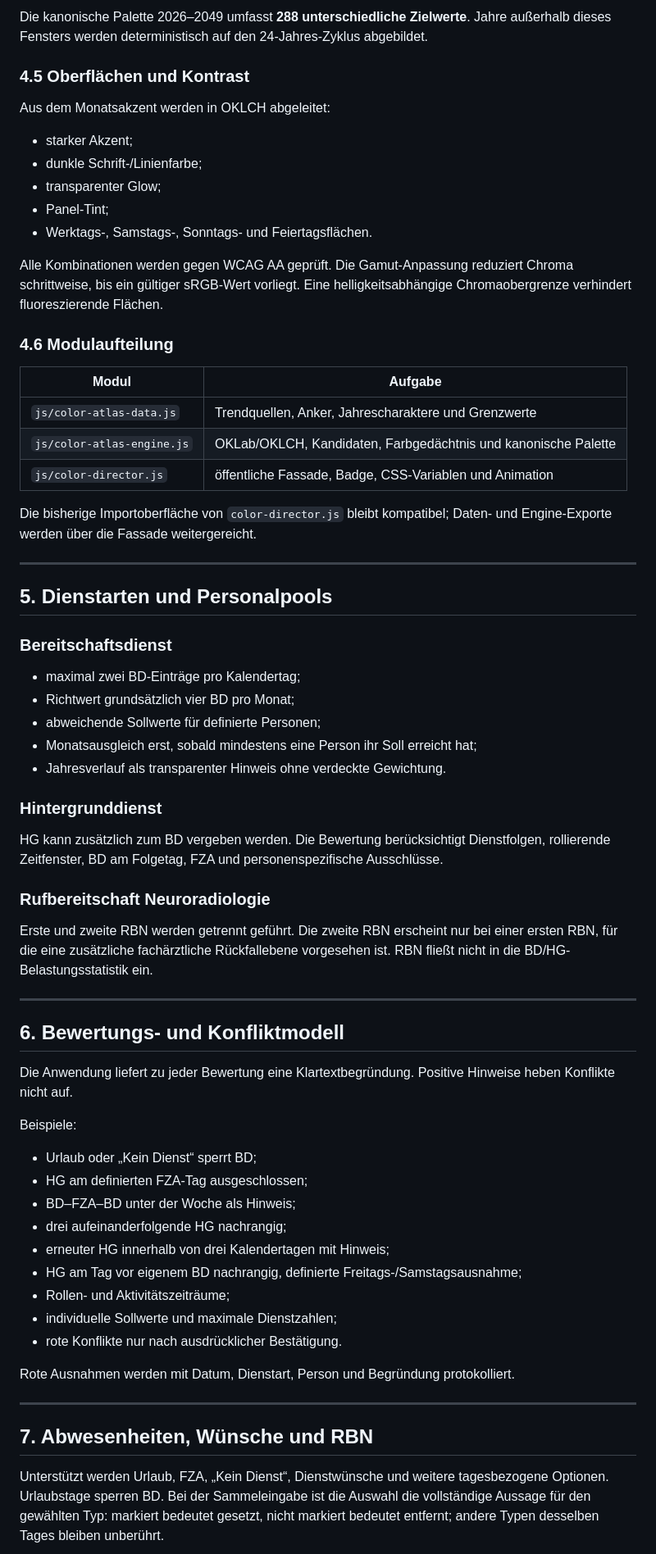
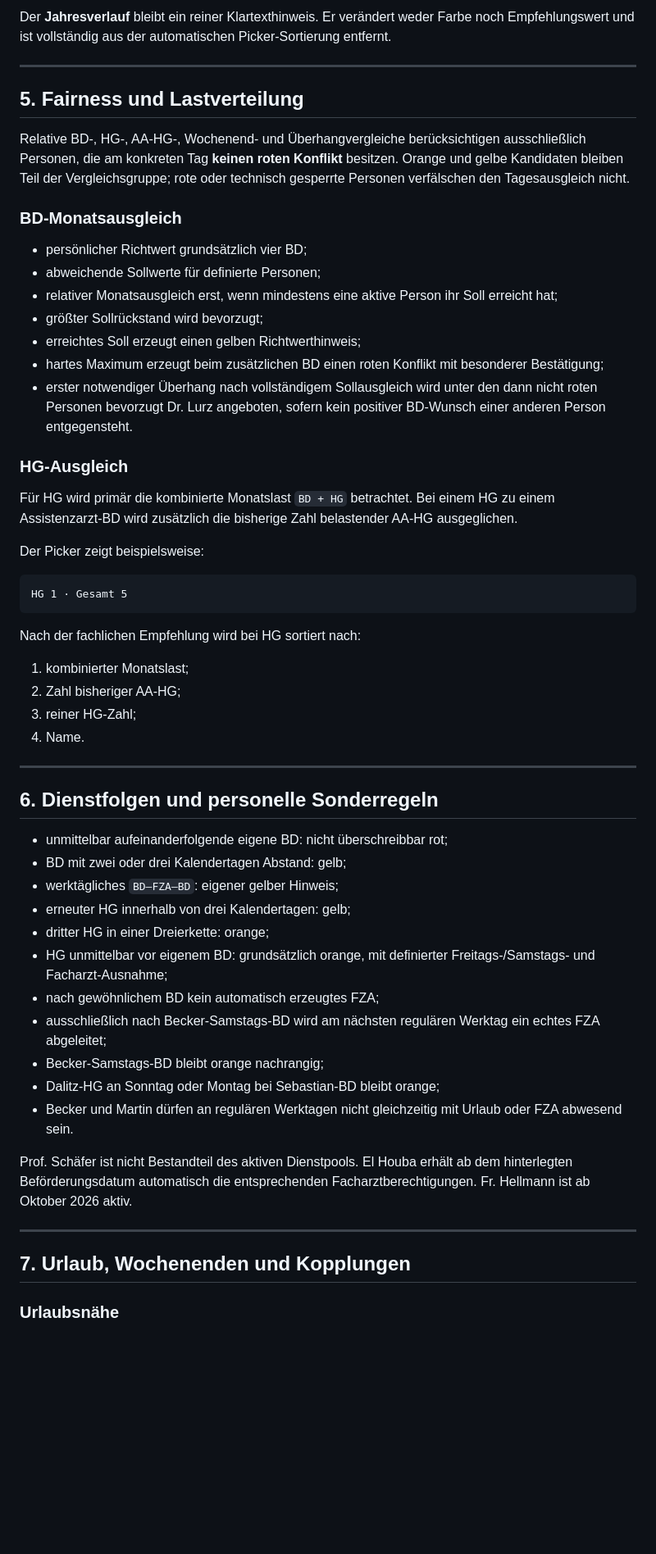
Before and after one commit to mlurz92/dienstplan, a Markdown page: README.md, the part around one of its changes. Shown at 82% size. Drawn GitHub-style; blank space fills up the shorter version.

Commit message:
README auf Eignungsregeln v4.6 aktualisieren

````diff
--- a/README.md
+++ b/README.md
@@ -191,70 +129,59 @@ Sicherheitsgrenzen:
-Die kanonische Palette 2026–2049 umfasst **288 unterschiedliche Zielwerte**. Jahre außerhalb dieses Fensters werden deterministisch auf den 24-Jahres-Zyklus abgebildet.
-
-### 4.5 Oberflächen und Kontrast
-
-Aus dem Monatsakzent werden in OKLCH abgeleitet:
-
-- starker Akzent;
-- dunkle Schrift-/Linienfarbe;
-- transparenter Glow;
-- Panel-Tint;
-- Werktags-, Samstags-, Sonntags- und Feiertagsflächen.
-
-Alle Kombinationen werden gegen WCAG AA geprüft. Die Gamut-Anpassung reduziert Chroma schrittweise, bis ein gültiger sRGB-Wert vorliegt. Eine helligkeitsabhängige Chromaobergrenze verhindert fluoreszierende Flächen.
-
-### 4.6 Modulaufteilung
-
-| Modul | Aufgabe |
-|---|---|
-| `js/color-atlas-data.js` | Trendquellen, Anker, Jahrescharaktere und Grenzwerte |
-| `js/color-atlas-engine.js` | OKLab/OKLCH, Kandidaten, Farbgedächtnis und kanonische Palette |
-| `js/color-director.js` | öffentliche Fassade, Badge, CSS-Variablen und Animation |
-
-Die bisherige Importoberfläche von `color-director.js` bleibt kompatibel; Daten- und Engine-Exporte werden über die Fassade weitergereicht.
+Der **Jahresverlauf** bleibt ein reiner Klartexthinweis. Er verändert weder Farbe noch Empfehlungswert und ist vollständig aus der automatischen Picker-Sortierung entfernt.
 
 ---
 
-## 5. Dienstarten und Personalpools
+## 5. Fairness und Lastverteilung
 
-### Bereitschaftsdienst
+Relative BD-, HG-, AA-HG-, Wochenend- und Überhangvergleiche berücksichtigen ausschließlich Personen, die am konkreten Tag **keinen roten Konflikt** besitzen. Orange und gelbe Kandidaten bleiben Teil der Vergleichsgruppe; rote oder technisch gesperrte Personen verfälschen den Tagesausgleich nicht.
 
-- maximal zwei BD-Einträge pro Kalendertag;
-- Richtwert grundsätzlich vier BD pro Monat;
+### BD-Monatsausgleich
+
+- persönlicher Richtwert grundsätzlich vier BD;
 - abweichende Sollwerte für definierte Personen;
-- Monatsausgleich erst, sobald mindestens eine Person ihr Soll erreicht hat;
-- Jahresverlauf als transparenter Hinweis ohne verdeckte Gewichtung.
+- relativer Monatsausgleich erst, wenn mindestens eine aktive Person ihr Soll erreicht hat;
+- größter Sollrückstand wird bevorzugt;
+- erreichtes Soll erzeugt einen gelben Richtwerthinweis;
+- hartes Maximum erzeugt beim zusätzlichen BD einen roten Konflikt mit besonderer Bestätigung;
+- erster notwendiger Überhang nach vollständigem Sollausgleich wird unter den dann nicht roten Personen bevorzugt Dr. Lurz angeboten, sofern kein positiver BD-Wunsch einer anderen Person entgegensteht.
 
-### Hintergrunddienst
+### HG-Ausgleich
 
-HG kann zusätzlich zum BD vergeben werden. Die Bewertung berücksichtigt Dienstfolgen, rollierende Zeitfenster, BD am Folgetag, FZA und personenspezifische Ausschlüsse.
+Für HG wird primär die kombinierte Monatslast `BD + HG` betrachtet. Bei einem HG zu einem Assistenzarzt-BD wird zusätzlich die bisherige Zahl belastender AA-HG ausgeglichen.
 
-### Rufbereitschaft Neuroradiologie
+Der Picker zeigt beispielsweise:
 
-Erste und zweite RBN werden getrennt geführt. Die zweite RBN erscheint nur bei einer ersten RBN, für die eine zusätzliche fachärztliche Rückfallebene vorgesehen ist. RBN fließt nicht in die BD/HG-Belastungsstatistik ein.
+```text
+HG 1 · Gesamt 5
+```
+
+Nach der fachlichen Empfehlung wird bei HG sortiert nach:
+
+1. kombinierter Monatslast;
+2. Zahl bisheriger AA-HG;
+3. reiner HG-Zahl;
+4. Name.
 
 ---
 
-## 6. Bewertungs- und Konfliktmodell
+## 6. Dienstfolgen und personelle Sonderregeln
 
-Die Anwendung liefert zu jeder Bewertung eine Klartextbegründung. Positive Hinweise heben Konflikte nicht auf.
+- unmittelbar aufeinanderfolgende eigene BD: nicht überschreibbar rot;
+- BD mit zwei oder drei Kalendertagen Abstand: gelb;
+- werktägliches `BD–FZA–BD`: eigener gelber Hinweis;
+- erneuter HG innerhalb von drei Kalendertagen: gelb;
+- dritter HG in einer Dreierkette: orange;
+- HG unmittelbar vor eigenem BD: grundsätzlich orange, mit definierter Freitags-/Samstags- und Facharzt-Ausnahme;
+- nach gewöhnlichem BD kein automatisch erzeugtes FZA;
+- ausschließlich nach Becker-Samstags-BD wird am nächsten regulären Werktag ein echtes FZA abgeleitet;
+- Becker-Samstags-BD bleibt orange nachrangig;
+- Dalitz-HG an Sonntag oder Montag bei Sebastian-BD bleibt orange;
+- Becker und Martin dürfen an regulären Werktagen nicht gleichzeitig mit Urlaub oder FZA abwesend sein.
 
-Beispiele:
-
-- Urlaub oder „Kein Dienst“ sperrt BD;
-- HG am definierten FZA-Tag ausgeschlossen;
-- BD–FZA–BD unter der Woche als Hinweis;
-- drei aufeinanderfolgende HG nachrangig;
-- erneuter HG innerhalb von drei Kalendertagen mit Hinweis;
-- HG am Tag vor eigenem BD nachrangig, definierte Freitags-/Samstagsausnahme;
-- Rollen- und Aktivitätszeiträume;
-- individuelle Sollwerte und maximale Dienstzahlen;
-- rote Konflikte nur nach ausdrücklicher Bestätigung.
-
-Rote Ausnahmen werden mit Datum, Dienstart, Person und Begründung protokolliert.
+Prof. Schäfer ist nicht Bestandteil des aktiven Dienstpools. El Houba erhält ab dem hinterlegten Beförderungsdatum automatisch die entsprechenden Facharztberechtigungen. Fr. Hellmann ist ab Oktober 2026 aktiv.
 
 ---
 
-## 7. Abwesenheiten, Wünsche und RBN
+## 7. Urlaub, Wochenenden und Kopplungen
 
-Unterstützt werden Urlaub, FZA, „Kein Dienst“, Dienstwünsche und weitere tagesbezogene Optionen. Urlaubstage sperren BD. Bei der Sammeleingabe ist die Auswahl die vollständige Aussage für den gewählten Typ: markiert bedeutet gesetzt, nicht markiert bedeutet entfernt; andere Typen desselben Tages bleiben unberührt.
+### Urlaubsnähe
 
````
Also changed, not shown: other parts of README.md (+176 -177 lines).
